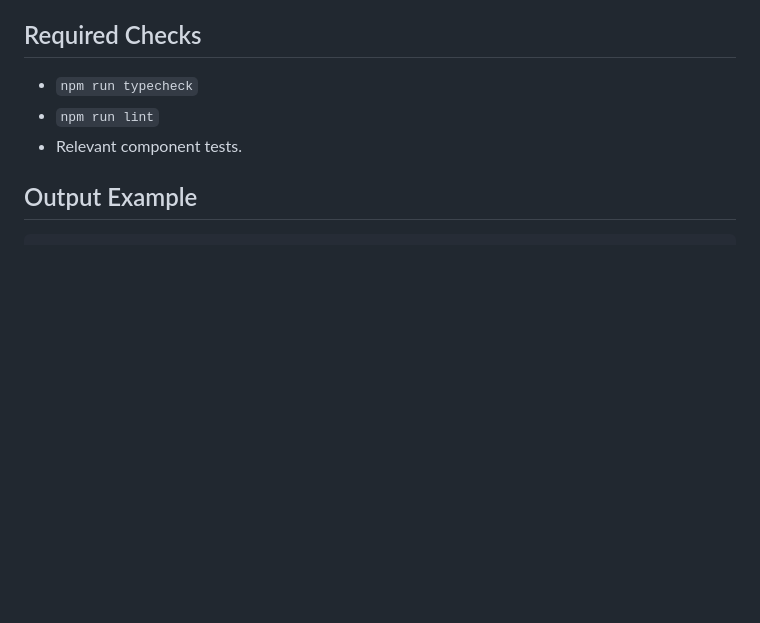
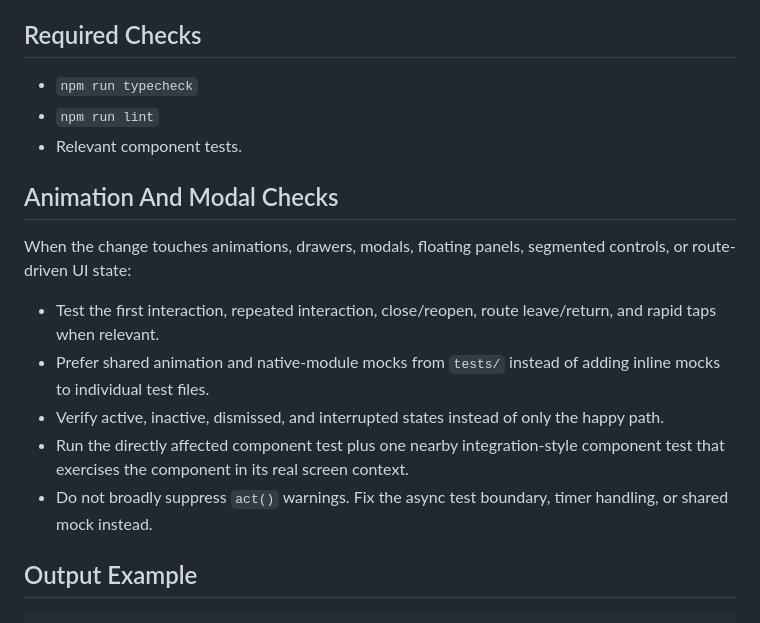
Before and after one commit to magical-owl/mongoose, a Markdown page: agents/workflows/ui-change.md, the part around the change. GitHub-like rendering; blank space fills up the shorter version.

Commit message:
feat(workflow): add guidelines for testing animations and modals interactions

````diff
--- a/agents/workflows/ui-change.md
+++ b/agents/workflows/ui-change.md
@@ -60,6 +60,16 @@ When a change affects app chrome, check every matching chrome surface:
 - `npm run lint`
 - Relevant component tests.
 
+## Animation And Modal Checks
+
+When the change touches animations, drawers, modals, floating panels, segmented controls, or route-driven UI state:
+
+- Test the first interaction, repeated interaction, close/reopen, route leave/return, and rapid taps when relevant.
+- Prefer shared animation and native-module mocks from `tests/` instead of adding inline mocks to individual test files.
+- Verify active, inactive, dismissed, and interrupted states instead of only the happy path.
+- Run the directly affected component test plus one nearby integration-style component test that exercises the component in its real screen context.
+- Do not broadly suppress `act()` warnings. Fix the async test boundary, timer handling, or shared mock instead.
+
 ## Output Example
 
 ```text
````
